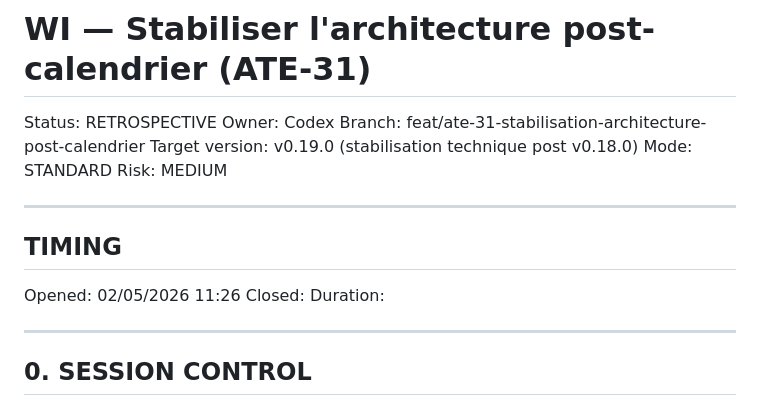
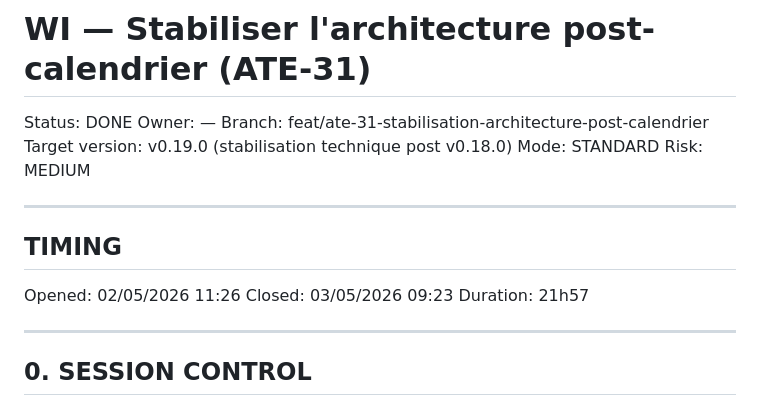
Before and after one commit to iodatarnaud/atelier-project, a Markdown page: work-items/WI-010.md, the part around one of its changes. Drawn GitHub-style.

```diff
--- a/work-items/WI-010.md
+++ b/work-items/WI-010.md
@@ -1,7 +1,7 @@
 # WI — Stabiliser l'architecture post-calendrier (ATE-31)
 
-Status: RETROSPECTIVE
-Owner: Codex
+Status: DONE
+Owner: —
 Branch: feat/ate-31-stabilisation-architecture-post-calendrier
 Target version: v0.19.0 (stabilisation technique post v0.18.0)
 Mode: STANDARD
@@ -12,8 +12,8 @@ Risk: MEDIUM
 ## TIMING
 
 Opened: 02/05/2026 11:26
-Closed:
-Duration:
+Closed: 03/05/2026 09:23
+Duration: 21h57
 
 ---
 
```
Also changed, not shown: other parts of work-items/WI-010.md (+19 -1 lines).
